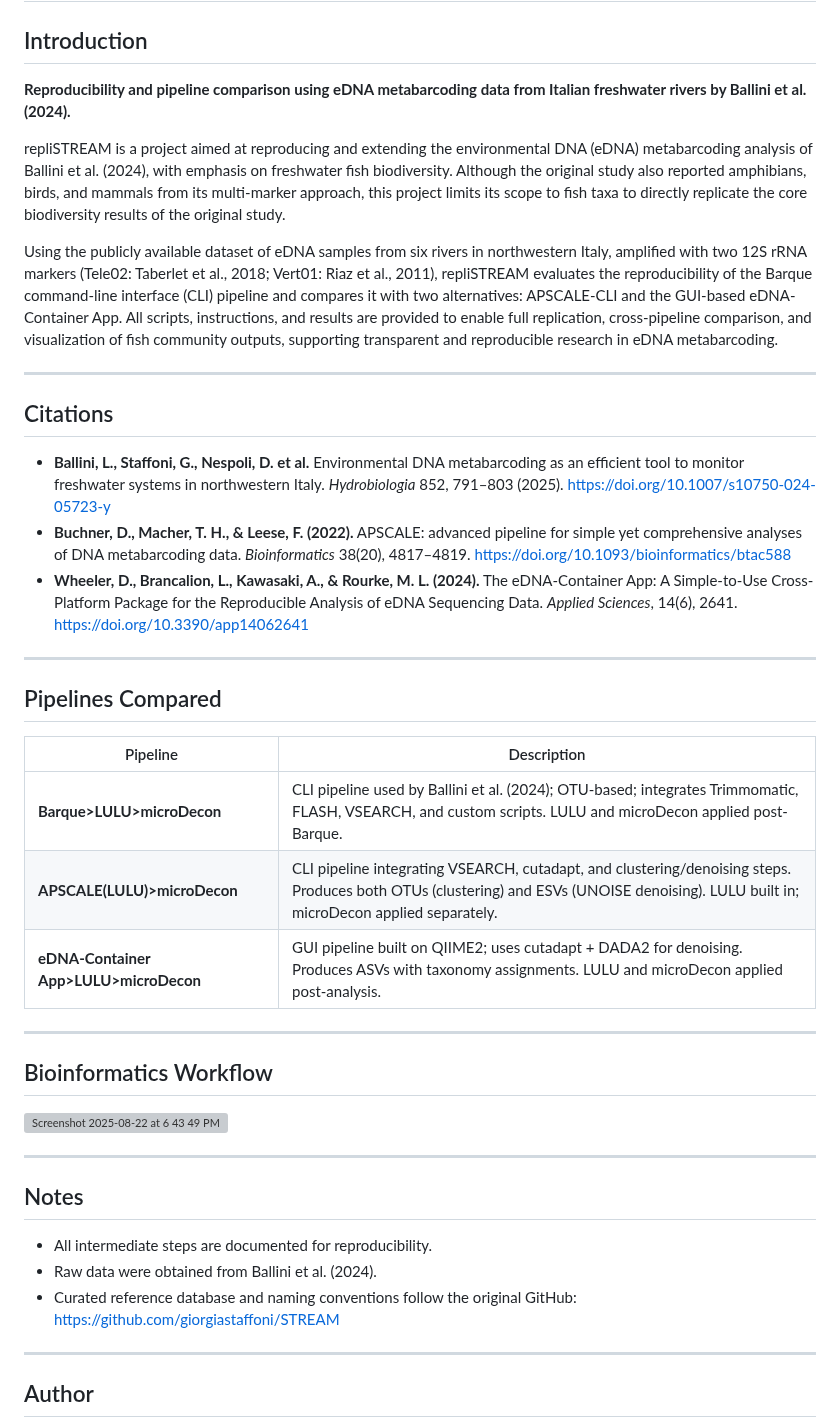
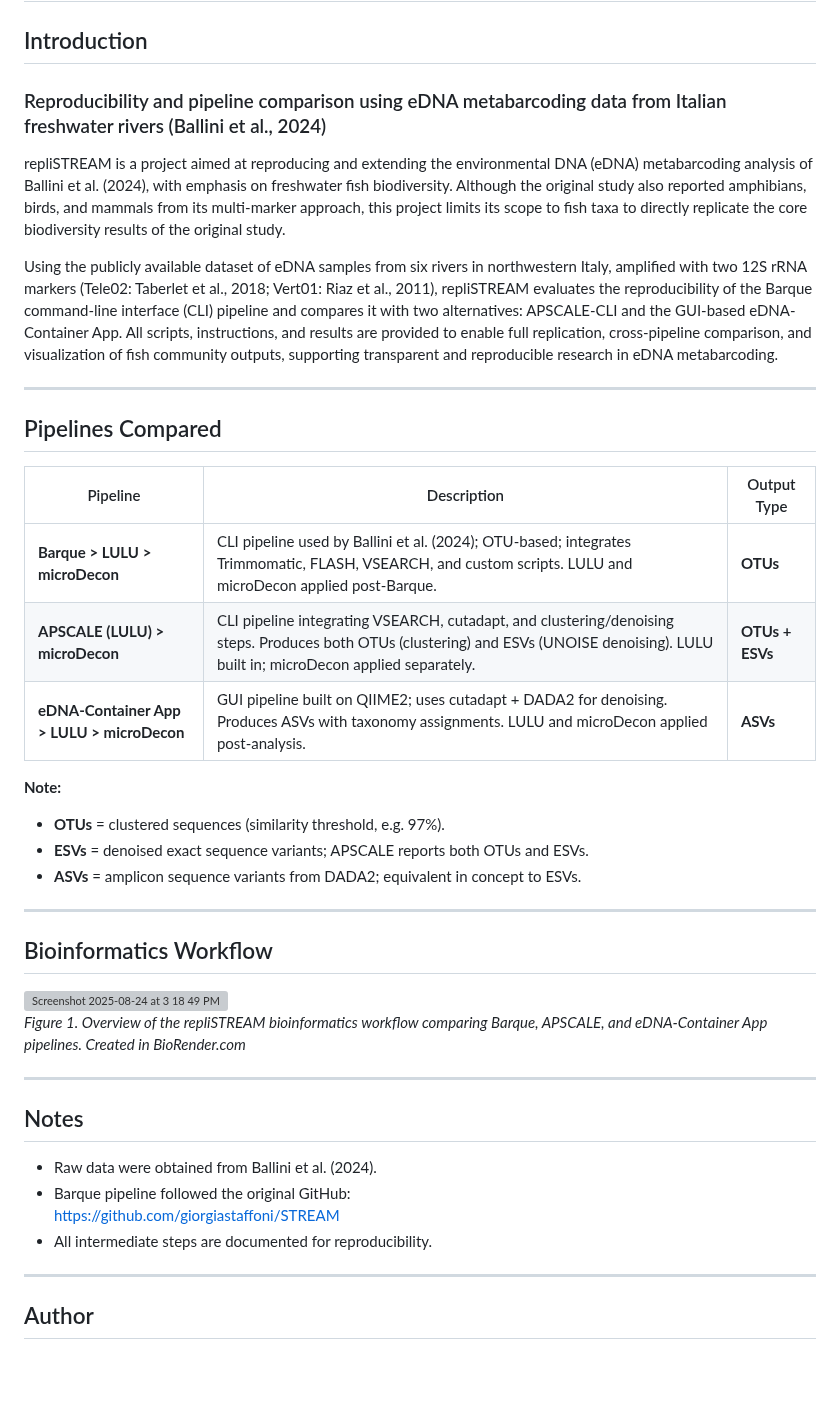
Before and after one commit to nanthony80/repliSTREAM, a Markdown page: README.md, the part around one of its changes. GitHub-like rendering; blank space fills up the shorter version; grey boxes are pictures that could not be loaded.

```diff
--- a/README.md
+++ b/README.md
@@ -2,7 +2,7 @@
 
 ## Introduction
 
-**Reproducibility and pipeline comparison using eDNA metabarcoding data from Italian freshwater rivers by Ballini et al. (2024).**
+### Reproducibility and pipeline comparison using eDNA metabarcoding data from Italian freshwater rivers (Ballini et al., 2024)
 
 repliSTREAM is a project aimed at reproducing and extending the environmental DNA (eDNA) metabarcoding analysis of Ballini et al. (2024), with emphasis on freshwater fish biodiversity. Although the original study also reported amphibians, birds, and mammals from its multi-marker approach, this project limits its scope to fish taxa to directly replicate the core biodiversity results of the original study.
 
@@ -10,35 +10,36 @@ Using the publicly available dataset of eDNA samples from six rivers in northwes
 
 ---
 
-## Citations
-
-- **Ballini, L., Staffoni, G., Nespoli, D. et al.** Environmental DNA metabarcoding as an efficient tool to monitor freshwater systems in northwestern Italy. *Hydrobiologia* 852, 791–803 (2025). [https://doi.org/10.1007/s10750-024-05723-y](https://doi.org/10.1007/s10750-024-05723-y)
-- **Buchner, D., Macher, T. H., & Leese, F. (2022).** APSCALE: advanced pipeline for simple yet comprehensive analyses of DNA metabarcoding data. *Bioinformatics* 38(20), 4817–4819. [https://doi.org/10.1093/bioinformatics/btac588](https://doi.org/10.1093/bioinformatics/btac588)
-- **Wheeler, D., Brancalion, L., Kawasaki, A., & Rourke, M. L. (2024).** The eDNA-Container App: A Simple-to-Use Cross-Platform Package for the Reproducible Analysis of eDNA Sequencing Data. *Applied Sciences*, 14(6), 2641. [https://doi.org/10.3390/app14062641](https://doi.org/10.3390/app14062641)
-
----
-
 ## Pipelines Compared
 
-| Pipeline                       | Description                                                                                 |
-|--------------------------------|---------------------------------------------------------------------------------------------|
-| **Barque>LULU>microDecon**              | CLI pipeline used by Ballini et al. (2024); OTU-based; integrates Trimmomatic, FLASH, VSEARCH, and custom scripts. LULU and microDecon applied post-Barque. |
-| **APSCALE(LULU)>microDecon**      | CLI pipeline integrating VSEARCH, cutadapt, and clustering/denoising steps. Produces both OTUs (clustering) and ESVs (UNOISE denoising). LULU built in; microDecon applied separately. |
-| **eDNA-Container App>LULU>microDecon**  | GUI pipeline built on QIIME2; uses cutadapt + DADA2 for denoising. Produces ASVs with taxonomy assignments. LULU and microDecon applied post-analysis. |
+| Pipeline | Description | Output Type |
+|----------|-------------|-------------|
+| **Barque > LULU > microDecon** | CLI pipeline used by Ballini et al. (2024); OTU-based; integrates Trimmomatic, FLASH, VSEARCH, and custom scripts. LULU and microDecon applied post-Barque. | **OTUs** |
+| **APSCALE (LULU) > microDecon** | CLI pipeline integrating VSEARCH, cutadapt, and clustering/denoising steps. Produces both OTUs (clustering) and ESVs (UNOISE denoising). LULU built in; microDecon applied separately. | **OTUs + ESVs** |
+| **eDNA-Container App > LULU > microDecon** | GUI pipeline built on QIIME2; uses cutadapt + DADA2 for denoising. Produces ASVs with taxonomy assignments. LULU and microDecon applied post-analysis. | **ASVs** |
+
+**Note:**
+- **OTUs** = clustered sequences (similarity threshold, e.g. 97%).
+- **ESVs** = denoised exact sequence variants; APSCALE reports both OTUs and ESVs.
+- **ASVs** = amplicon sequence variants from DADA2; equivalent in concept to ESVs.
+
 
 ---
 ## Bioinformatics Workflow
 
-<img width="576" height="380" alt="Screenshot 2025-08-22 at 6 43 49 PM" src="https://github.com/user-attachments/assets/da668b75-efcb-42c5-9817-6de3f037e41b" />
+<img width="700" height="474" alt="Screenshot 2025-08-24 at 3 18 49 PM" src="https://github.com/user-attachments/assets/3cf472b0-9f3e-4f56-894a-abd68ca9f343" />
+
+*Figure 1. Overview of the repliSTREAM bioinformatics workflow comparing Barque, APSCALE, and eDNA-Container App pipelines.
+Created in BioRender.com*
 
 ---
 
 ## Notes
 
+- Raw data were obtained from Ballini et al. (2024).
+- Barque pipeline followed the original GitHub:
+  [https://github.com/giorgiastaffoni/STREAM](https://github.com/giorgiastaffoni/STREAM)
 - All intermediate steps are documented for reproducibility.
-- Raw data were obtained from Ballini et al. (2024).
-- Curated reference database and naming conventions follow the original GitHub:
-  [https://github.com/giorgiastaffoni/STREAM](https://github.com/giorgiastaffoni/STREAM)
 
 ---
 
```
Also changed, not shown: other parts of README.md (+13 -2 lines).
